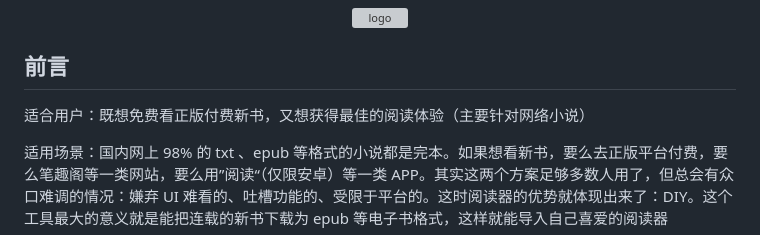
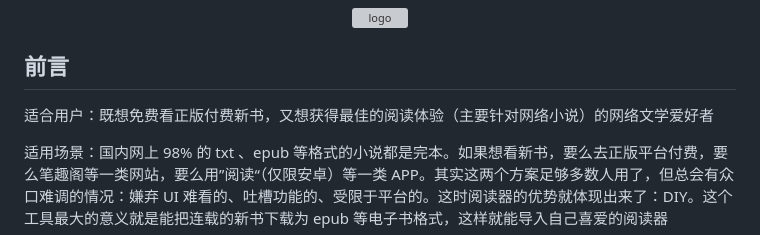
Before and after one commit to freeok/so-novel, a Markdown page: README.md, the part around the change. Rendered like a GitHub page; grey boxes are pictures that could not be loaded.

Commit message:
:memo: Update README.md

```diff
--- a/README.md
+++ b/README.md
@@ -6,7 +6,7 @@
 
 ## 前言
 
-适合用户：既想免费看正版付费新书，又想获得最佳的阅读体验（主要针对网络小说）
+适合用户：既想免费看正版付费新书，又想获得最佳的阅读体验（主要针对网络小说）的网络文学爱好者
 
 适用场景：国内网上 98% 的 txt 、epub 等格式的小说都是完本。如果想看新书，要么去正版平台付费，要么笔趣阁等一类网站，要么用”阅读“（仅限安卓）等一类
 APP。其实这两个方案足够多数人用了，但总会有众口难调的情况：嫌弃 UI
```
